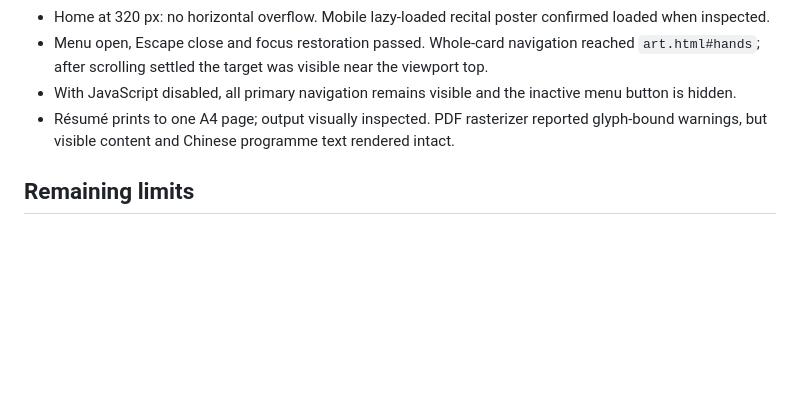
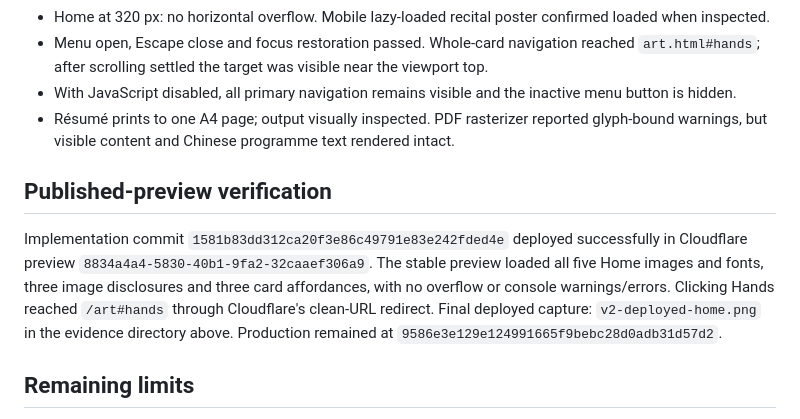
Before and after one commit to helloxtech/ClaireZhang, a Markdown page: design-qa.md, the part around the change. GitHub-like rendering; blank space fills up the shorter version.

Commit message:
Record v2 development preview and visual verification

```diff
--- a/design-qa.md
+++ b/design-qa.md
@@ -41,6 +41,10 @@ The visual reviewer found v2 materially stronger than v1 and retained its hierar
 - With JavaScript disabled, all primary navigation remains visible and the inactive menu button is hidden.
 - Résumé prints to one A4 page; output visually inspected. PDF rasterizer reported glyph-bound warnings, but visible content and Chinese programme text rendered intact.
 
+## Published-preview verification
+
+Implementation commit `1581b83dd312ca20f3e86c49791e83e242fded4e` deployed successfully in Cloudflare preview `8834a4a4-5830-40b1-9fa2-32caaef306a9`. The stable preview loaded all five Home images and fonts, three image disclosures and three card affordances, with no overflow or console warnings/errors. Clicking Hands reached `/art#hands` through Cloudflare's clean-URL redirect. Final deployed capture: `v2-deployed-home.png` in the evidence directory above. Production remained at `9586e3e129e124991665f9bebc28d0adb31d57d2`.
+
 ## Remaining limits
 
 This is a website design preview. Replace concept boards with Claire's original work and process, confirm the personal voice and metadata, and obtain family acceptance before application or production use. No cross-browser/device-wide or formal accessibility certification is claimed. Publishing this branch must remain a development-preview update; merging to main would change both public domains.
```
Also changed, not shown: PROJECT_HANDOFF.md (+1 -1 lines).
